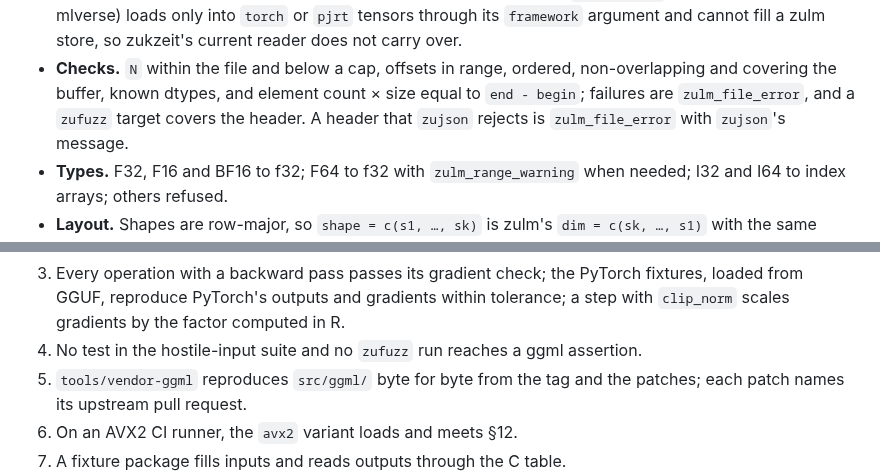
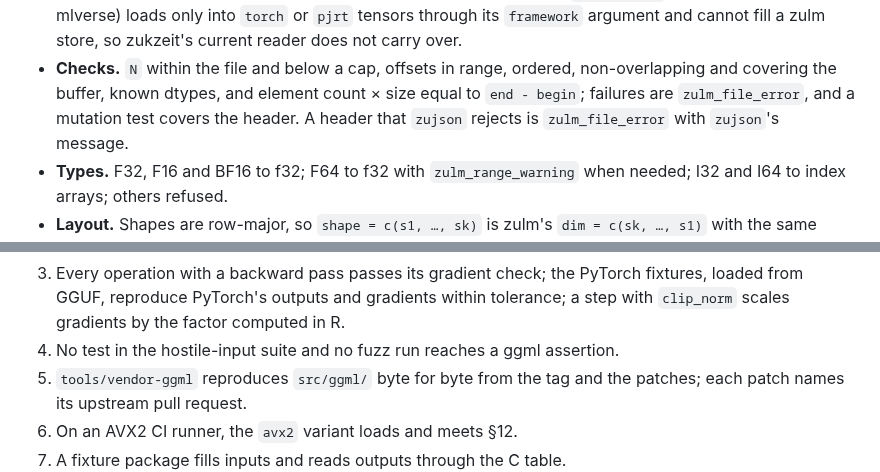
Before and after one commit to pedrobtz/zulm, a Markdown page: .agents/design.md, 2 parts joined by grey strips. Rendered like a GitHub page.

```diff
--- a/.agents/design.md
+++ b/.agents/design.md
@@ -1478,7 +1486,7 @@ the byte buffer. Duplicate keys are disallowed.
 - **Checks.** `N` within the file and below a cap, offsets in range,
   ordered, non-overlapping and covering the buffer, known dtypes, and
   element count × size equal to `end - begin`; failures are
-  `zulm_file_error`, and a `zufuzz` target covers the header. A header
+  `zulm_file_error`, and a mutation test covers the header. A header
   that `zujson` rejects is `zulm_file_error` with `zujson`'s message.
 - **Types.** F32, F16 and BF16 to f32; F64 to f32 with
   `zulm_range_warning` when needed; I32 and I64 to index arrays;
@@ -2541,7 +2574,7 @@ Stages 5 and 9" reads zulm's Stages 6 and 12.
    PyTorch fixtures, loaded from GGUF, reproduce PyTorch's outputs and
    gradients within tolerance; a step with `clip_norm` scales
    gradients by the factor computed in R.
-4. No test in the hostile-input suite and no `zufuzz` run reaches a
+4. No test in the hostile-input suite and no fuzz run reaches a
    ggml assertion.
 5. `tools/vendor-ggml` reproduces `src/ggml/` byte for byte from the tag
    and the patches; each patch names its upstream pull request.
```
Also changed, not shown: other parts of .agents/design.md (+35 -2 lines), CLAUDE.md (+1 -1 lines).
